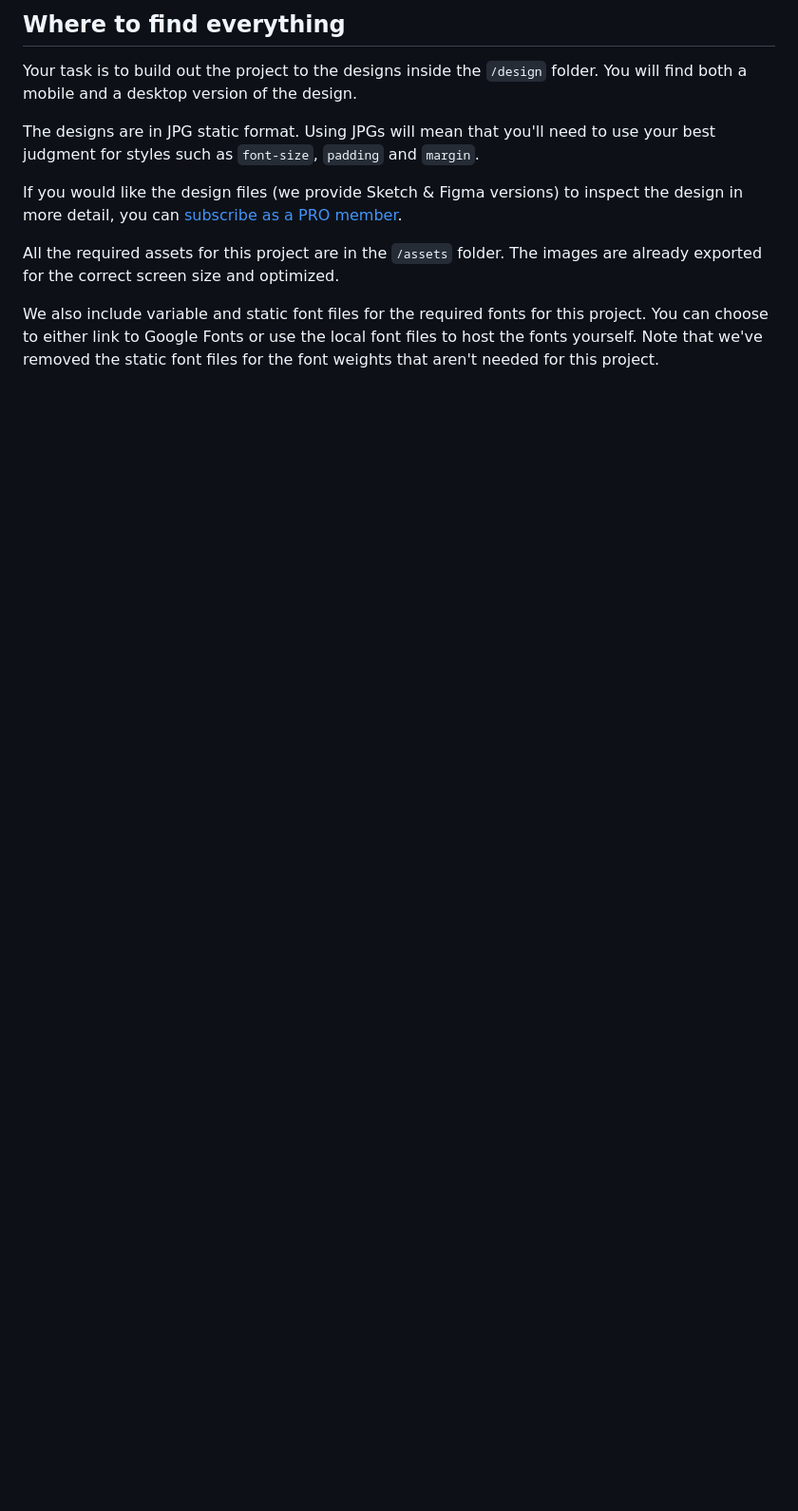
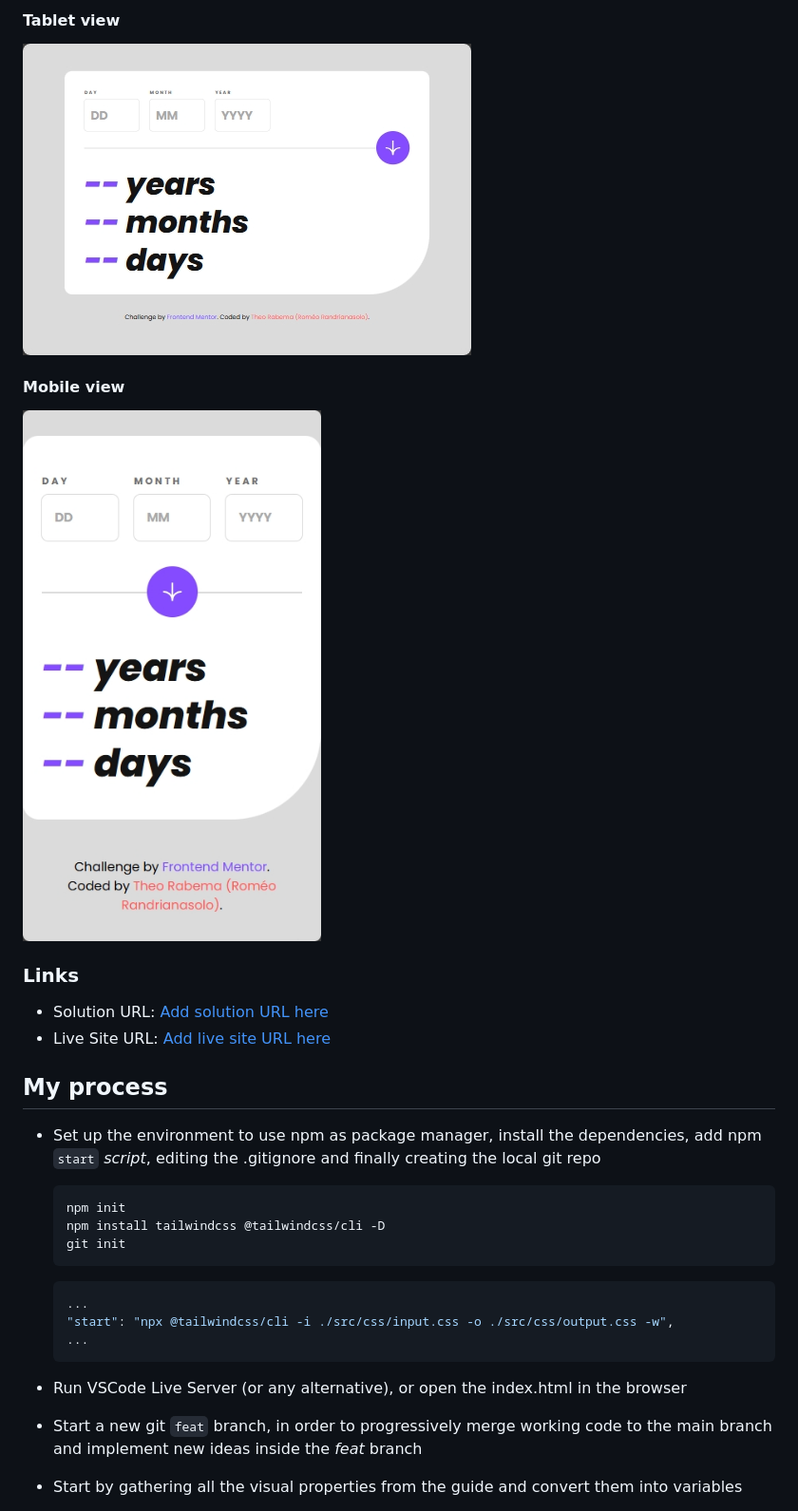
Before and after one commit to tresdi/agekalc, a Markdown page: README.md, the part around the change printed below. Shown: that part at 95% size. GitHub-like rendering; pictures changed too: screenshot/mobile.png (added), screenshot/tablet.png (added); blank space fills up the shorter version.

````diff
--- a/README.md
+++ b/README.md
@@ -33,13 +48,29 @@ Want some support on the challenge? [Join our community](https://www.frontendmen
 
-## Where to find everything
+#### Tablet view
+![](./screenshot/tablet.png)
 
-Your task is to build out the project to the designs inside the `/design` folder. You will find both a mobile and a desktop version of the design.
+#### Mobile view
+![](./screenshot/mobile.png)
 
-The designs are in JPG static format. Using JPGs will mean that you'll need to use your best judgment for styles such as `font-size`, `padding` and `margin`.
+### Links
 
-If you would like the design files (we provide Sketch & Figma versions) to inspect the design in more detail, you can [subscribe as a PRO member](https://www.frontendmentor.io/pro).
+- Solution URL: [Add solution URL here](https://your-solution-url.com)
+- Live Site URL: [Add live site URL here](https://your-live-site-url.com)
 
-All the required assets for this project are in the `/assets` folder. The images are already exported for the correct screen size and optimized.
+## My process
+* Set up the environment to use npm as package manager, install the dependencies, add npm `start` *script*, editing the .gitignore and finally creating the local git repo
+  ```bash
+  npm init
+  npm install tailwindcss @tailwindcss/cli -D
+  git init
+  ```
+  ```json
+  ...
+  "start": "npx @tailwindcss/cli -i ./src/css/input.css -o ./src/css/output.css -w",
+  ...
+  ```
+* Run VSCode Live Server (or any alternative), or open the index.html in the browser
+* Start a new git `feat` branch, in order to progressively merge working code to the main branch and implement new ideas inside the *feat* branch
 
-We also include variable and static font files for the required fonts for this project. You can choose to either link to Google Fonts or use the local font files to host the fonts yourself. Note that we've removed the static font files for the font weights that aren't needed for this project.
+* Start by gathering all the visual properties from the guide and convert them into variables
 
````
Also changed, not shown: other parts of README.md (+117 -54 lines), README-template.md (deleted, +0 -119 lines), screenshot/desktop.png (added), 1 other file.
